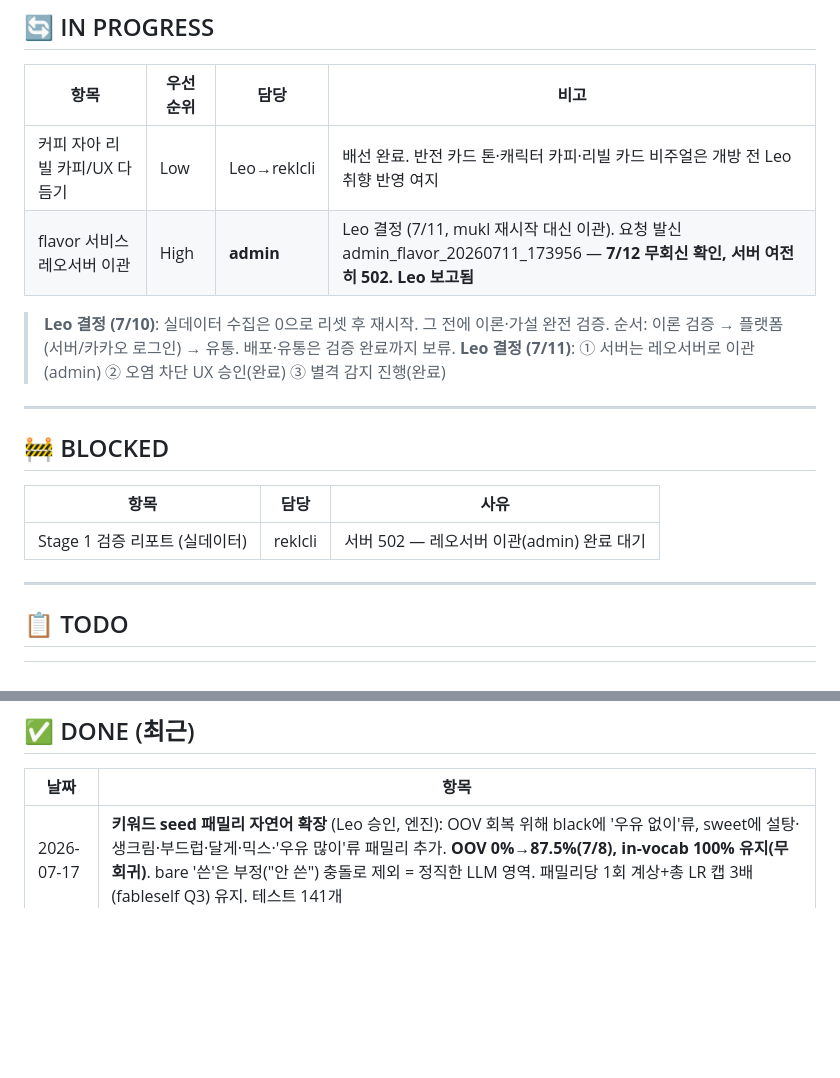
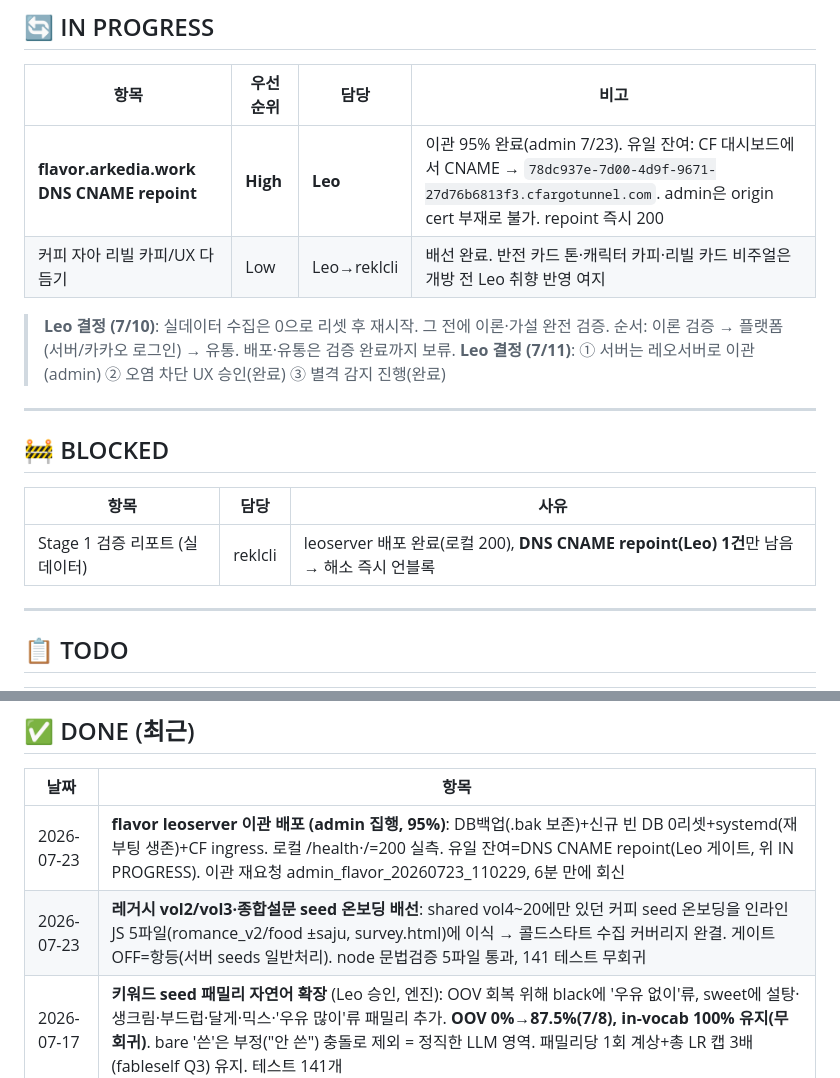
Before and after one commit to arkedia77/flavor, a Markdown page: KANBAN.md, 2 parts joined by grey strips. GitHub-like rendering; blank space fills up the shorter version.

Commit message:
chore: KANBAN — leoserver 이관 95%(DNS만 Leo) + 레거시 seed 배선 완결

```diff
--- a/KANBAN.md
+++ b/KANBAN.md
@@ -9,8 +9,8 @@
 
 | 항목 | 우선순위 | 담당 | 비고 |
 |------|---------|------|------|
+| **flavor.arkedia.work DNS CNAME repoint** | **High** | **Leo** | 이관 95% 완료(admin 7/23). 유일 잔여: CF 대시보드에서 CNAME → `78dc937e-7d00-4d9f-9671-27d76b6813f3.cfargotunnel.com`. admin은 origin cert 부재로 불가. repoint 즉시 200 |
 | 커피 자아 리빌 카피/UX 다듬기 | Low | Leo→reklcli | 배선 완료. 반전 카드 톤·캐릭터 카피·리빌 카드 비주얼은 개방 전 Leo 취향 반영 여지 |
-| flavor 서비스 레오서버 이관 | High | **admin** | Leo 결정 (7/11, mukl 재시작 대신 이관). 요청 발신 admin_flavor_20260711_173956 — **7/12 무회신 확인, 서버 여전히 502. Leo 보고됨** |
 
 > **Leo 결정 (7/10)**: 실데이터 수집은 0으로 리셋 후 재시작. 그 전에 이론·가설 완전 검증.
 > 순서: 이론 검증 → 플랫폼(서버/카카오 로그인) → 유통. 배포·유통은 검증 완료까지 보류.
@@ -22,7 +22,7 @@
 
 | 항목 | 담당 | 사유 |
 |------|------|------|
-| Stage 1 검증 리포트 (실데이터) | reklcli | 서버 502 — 레오서버 이관(admin) 완료 대기 |
+| Stage 1 검증 리포트 (실데이터) | reklcli | leoserver 배포 완료(로컬 200), **DNS CNAME repoint(Leo) 1건**만 남음 → 해소 즉시 언블록 |
 
 ---
 
@@ -50,6 +50,8 @@
 
 | 날짜 | 항목 |
 |------|------|
+| 2026-07-23 | **flavor leoserver 이관 배포 (admin 집행, 95%)**: DB백업(.bak 보존)+신규 빈 DB 0리셋+systemd(재부팅 생존)+CF ingress. 로컬 /health·/=200 실측. 유일 잔여=DNS CNAME repoint(Leo 게이트, 위 IN PROGRESS). 이관 재요청 admin_flavor_20260723_110229, 6분 만에 회신 |
+| 2026-07-23 | **레거시 vol2/vol3·종합설문 seed 온보딩 배선**: shared vol4~20에만 있던 커피 seed 온보딩을 인라인 JS 5파일(romance_v2/food ±saju, survey.html)에 이식 → 콜드스타트 수집 커버리지 완결. 게이트 OFF=항등(서버 seeds 일반처리). node 문법검증 5파일 통과, 141 테스트 무회귀 |
 | 2026-07-17 | **키워드 seed 패밀리 자연어 확장** (Leo 승인, 엔진): OOV 회복 위해 black에 '우유 없이'류, sweet에 설탕·생크림·부드럽·달게·믹스·'우유 많이'류 패밀리 추가. **OOV 0%→87.5%(7/8), in-vocab 100% 유지(무회귀)**. bare '쓴'은 부정("안 쓴") 충돌로 제외 = 정직한 LLM 영역. 패밀리당 1회 계상+총 LR 캡 3배(fableself Q3) 유지. 테스트 141개 |
 | 2026-07-17 | **seed 분류기 오프라인 평가 하네스** (`scripts/eval_seed_classifier.py`): 대표 한국어 커피 seed 라벨셋(축 a)으로 분류기 품질을 실데이터 전에 검증. **측정 결과**: 키워드 휴리스틱 = 어휘 내 20/20(100%)이나 **어휘 밖 자연어("우유 없이 쓴맛으로", "설탕 팍팍") 0/8(0%) — 전부 중립으로 흘림** = LLM 경로 존재 이유 정량화. `--llm`로 Claude 회복률 비교(크레덴셜 필요). 테스트 141개(+4) |
 | 2026-07-17 | **콜드스타트 LLM seed 우도 = Claude 래퍼 주입** (개방 체크리스트 항목 4): `scripts/llm_claude.build_claude_complete_fn()`(anthropic 지연 임포트, engines/ SDK 무의존 유지) → `measure_coldstart_lift.py --llm [--llm-model]`로 seed 우도를 키워드 휴리스틱→LLM 승격. 미지정 시 현행 항등. 테스트 137개(+3, 클라이언트 주입으로 네트워크 없이 검증). 자격증명=SDK 기본 해석, 서버 서빙 경로 무영향 |
```
Also changed, not shown: other parts of KANBAN.md (+1 -1 lines).
